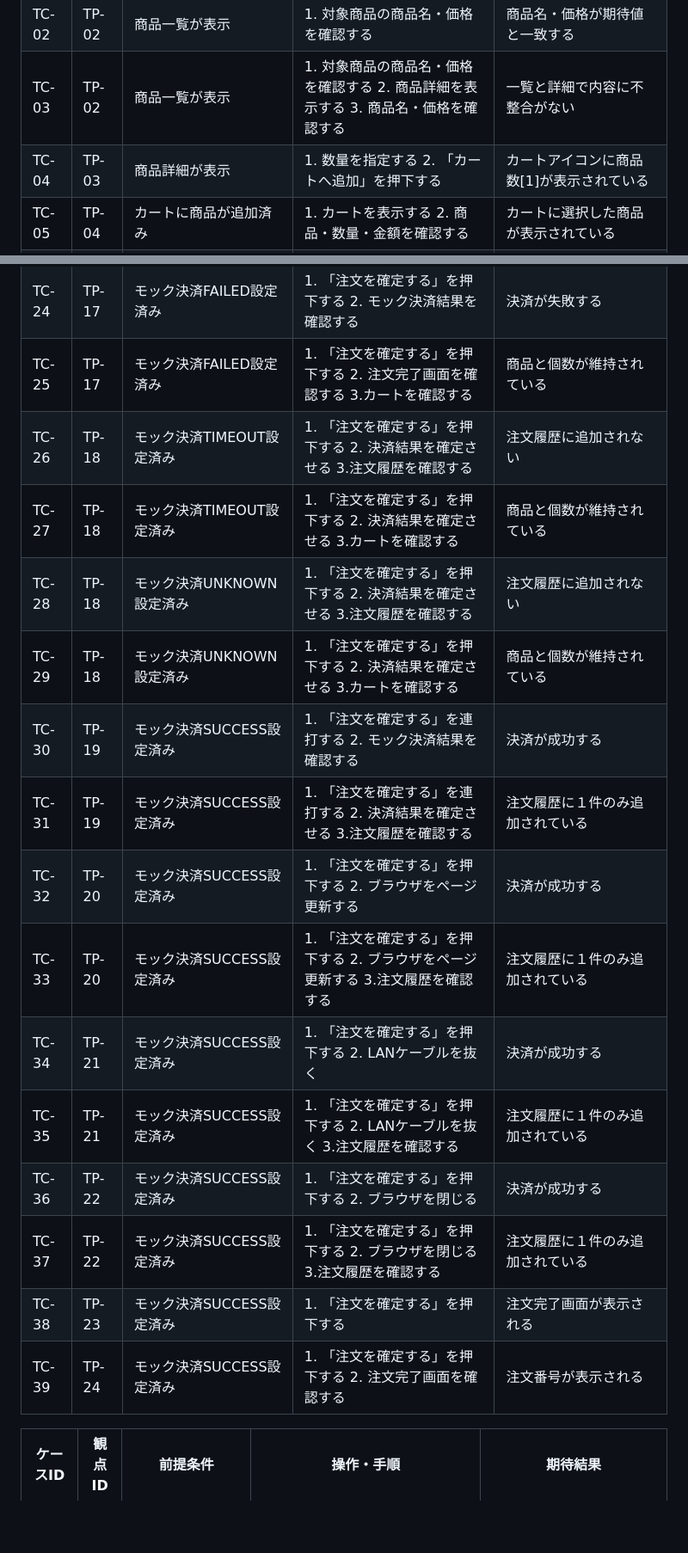
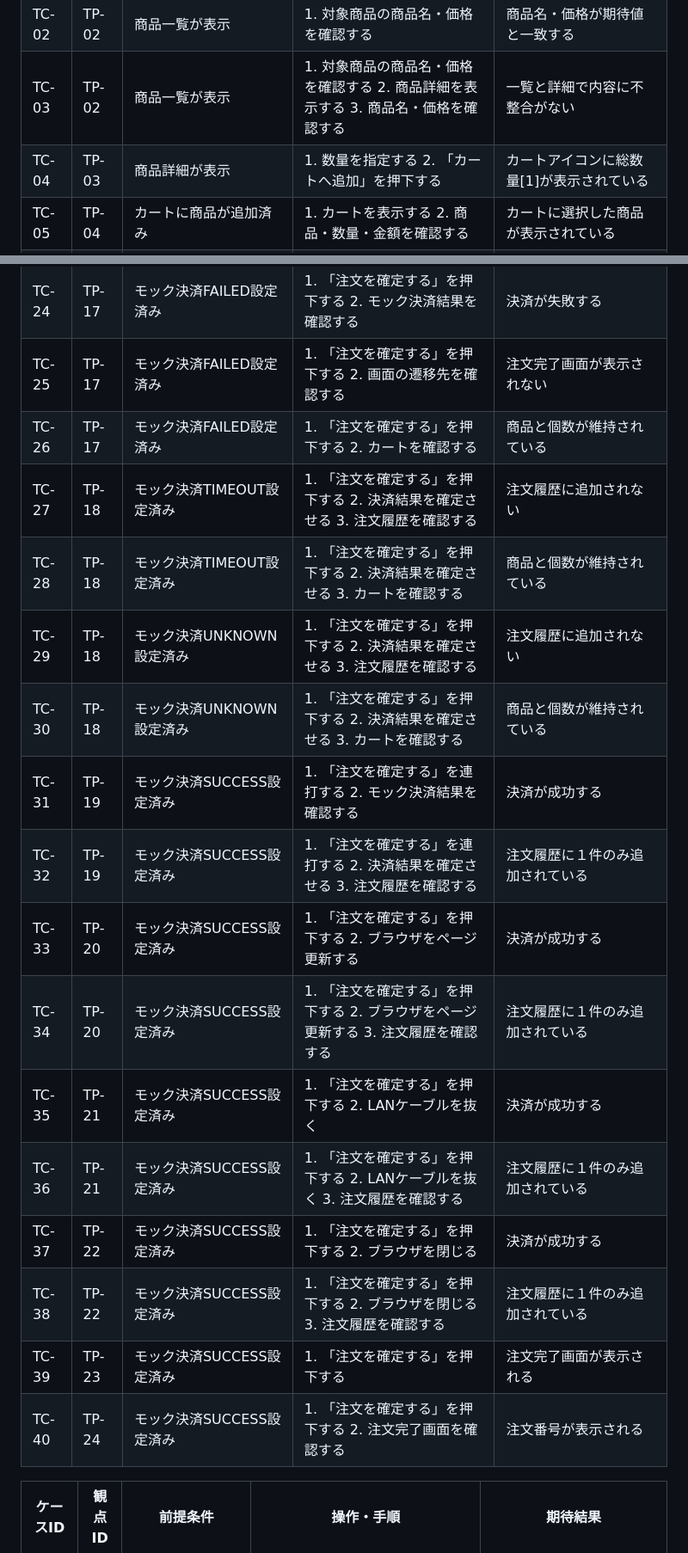
Before and after one commit to m5320023m-max/QA-EC-Portfolio, a Markdown page: 04_テスト分析・設計/テストケース.md, 2 parts joined by grey strips. Shown at 86% size. GitHub-like rendering; blank space fills up the shorter version.

```diff
--- a/04_テスト分析・設計/テストケース.md
+++ b/04_テスト分析・設計/テストケース.md
@@ -7,7 +7,7 @@
 | TC-01 | TP-01 | ユーザー未登録状態。購入可能な商品が存在する | 1. ECサイトへアクセスする 2. 商品一覧を表示する | 商品一覧を閲覧できる |
 | TC-02 | TP-02 | 商品一覧が表示 | 1. 対象商品の商品名・価格を確認する | 商品名・価格が期待値と一致する |
 | TC-03 | TP-02 | 商品一覧が表示 | 1. 対象商品の商品名・価格を確認する 2. 商品詳細を表示する 3. 商品名・価格を確認する | 一覧と詳細で内容に不整合がない |
-| TC-04 | TP-03 | 商品詳細が表示 | 1. 数量を指定する 2. 「カートへ追加」を押下する | カートアイコンに商品数[1]が表示されている |
+| TC-04 | TP-03 | 商品詳細が表示 | 1. 数量を指定する 2. 「カートへ追加」を押下する | カートアイコンに総数量[1]が表示されている |
 | TC-05 | TP-04 | カートに商品が追加済み | 1. カートを表示する 2. 商品・数量・金額を確認する | カートに選択した商品が表示されている |
 | TC-06 | TP-04 | カートに商品が追加済み | 1. カートを表示する 2. 商品・数量・金額を確認する | 選択した商品の数量・金額が期待値と一致する |
 | TC-07 | TP-05 | カートに商品が追加済み | 1. 購入手続きへ進む | 新規会員登録画面へ遷移し、会員登録を開始できる |
@@ -28,21 +28,22 @@
 | TC-22 | TP-16 | モック決済SUCCESS設定済み | 1. 「注文を確定する」を押下する 2. モック決済結果を確認する | 決済が成功する |
 | TC-23 | TP-16 | モック決済SUCCESS設定済み | 1. 「注文を確定する」を押下する 2. 注文完了画面を確認する 3.注文履歴を確認する | 注文した商品と金額が表示されている |
 | TC-24 | TP-17 | モック決済FAILED設定済み | 1. 「注文を確定する」を押下する 2. モック決済結果を確認する | 決済が失敗する |
-| TC-25 | TP-17 | モック決済FAILED設定済み | 1. 「注文を確定する」を押下する 2. 注文完了画面を確認する 3.カートを確認する | 商品と個数が維持されている |
-| TC-26 | TP-18 | モック決済TIMEOUT設定済み | 1. 「注文を確定する」を押下する 2. 決済結果を確定させる 3.注文履歴を確認する | 注文履歴に追加されない |
-| TC-27 | TP-18 | モック決済TIMEOUT設定済み | 1. 「注文を確定する」を押下する 2. 決済結果を確定させる 3.カートを確認する | 商品と個数が維持されている |
-| TC-28 | TP-18 | モック決済UNKNOWN設定済み | 1. 「注文を確定する」を押下する 2. 決済結果を確定させる 3.注文履歴を確認する | 注文履歴に追加されない |
-| TC-29 | TP-18 | モック決済UNKNOWN設定済み | 1. 「注文を確定する」を押下する 2. 決済結果を確定させる 3.カートを確認する | 商品と個数が維持されている |
-| TC-30 | TP-19 | モック決済SUCCESS設定済み | 1. 「注文を確定する」を連打する 2. モック決済結果を確認する | 決済が成功する |
-| TC-31 | TP-19 | モック決済SUCCESS設定済み | 1. 「注文を確定する」を連打する 2. 決済結果を確定させる 3.注文履歴を確認する | 注文履歴に１件のみ追加されている |
-| TC-32 | TP-20 | モック決済SUCCESS設定済み | 1. 「注文を確定する」を押下する 2. ブラウザをページ更新する | 決済が成功する |
-| TC-33 | TP-20 | モック決済SUCCESS設定済み | 1. 「注文を確定する」を押下する 2. ブラウザをページ更新する 3.注文履歴を確認する | 注文履歴に１件のみ追加されている |
-| TC-34 | TP-21 | モック決済SUCCESS設定済み | 1. 「注文を確定する」を押下する 2. LANケーブルを抜く | 決済が成功する |
-| TC-35 | TP-21 | モック決済SUCCESS設定済み | 1. 「注文を確定する」を押下する 2. LANケーブルを抜く 3.注文履歴を確認する | 注文履歴に１件のみ追加されている |
-| TC-36 | TP-22 | モック決済SUCCESS設定済み | 1. 「注文を確定する」を押下する 2. ブラウザを閉じる | 決済が成功する |
-| TC-37 | TP-22 | モック決済SUCCESS設定済み | 1. 「注文を確定する」を押下する 2. ブラウザを閉じる 3.注文履歴を確認する | 注文履歴に１件のみ追加されている |
-| TC-38 | TP-23 | モック決済SUCCESS設定済み | 1. 「注文を確定する」を押下する | 注文完了画面が表示される |
-| TC-39 | TP-24 | モック決済SUCCESS設定済み | 1. 「注文を確定する」を押下する 2. 注文完了画面を確認する | 注文番号が表示される |
+| TC-25 | TP-17 | モック決済FAILED設定済み | 1. 「注文を確定する」を押下する 2. 画面の遷移先を確認する | 注文完了画面が表示されない |
+| TC-26 | TP-17 | モック決済FAILED設定済み | 1. 「注文を確定する」を押下する 2. カートを確認する | 商品と個数が維持されている |
+| TC-27 | TP-18 | モック決済TIMEOUT設定済み | 1. 「注文を確定する」を押下する 2. 決済結果を確定させる 3. 注文履歴を確認する | 注文履歴に追加されない |
+| TC-28 | TP-18 | モック決済TIMEOUT設定済み | 1. 「注文を確定する」を押下する 2. 決済結果を確定させる 3. カートを確認する | 商品と個数が維持されている |
+| TC-29 | TP-18 | モック決済UNKNOWN設定済み | 1. 「注文を確定する」を押下する 2. 決済結果を確定させる 3. 注文履歴を確認する | 注文履歴に追加されない |
+| TC-30 | TP-18 | モック決済UNKNOWN設定済み | 1. 「注文を確定する」を押下する 2. 決済結果を確定させる 3. カートを確認する | 商品と個数が維持されている |
+| TC-31 | TP-19 | モック決済SUCCESS設定済み | 1. 「注文を確定する」を連打する 2. モック決済結果を確認する | 決済が成功する |
+| TC-32 | TP-19 | モック決済SUCCESS設定済み | 1. 「注文を確定する」を連打する 2. 決済結果を確定させる 3. 注文履歴を確認する | 注文履歴に１件のみ追加されている |
+| TC-33 | TP-20 | モック決済SUCCESS設定済み | 1. 「注文を確定する」を押下する 2. ブラウザをページ更新する | 決済が成功する |
+| TC-34 | TP-20 | モック決済SUCCESS設定済み | 1. 「注文を確定する」を押下する 2. ブラウザをページ更新する 3. 注文履歴を確認する | 注文履歴に１件のみ追加されている |
+| TC-35 | TP-21 | モック決済SUCCESS設定済み | 1. 「注文を確定する」を押下する 2. LANケーブルを抜く | 決済が成功する |
+| TC-36 | TP-21 | モック決済SUCCESS設定済み | 1. 「注文を確定する」を押下する 2. LANケーブルを抜く 3. 注文履歴を確認する | 注文履歴に１件のみ追加されている |
+| TC-37 | TP-22 | モック決済SUCCESS設定済み | 1. 「注文を確定する」を押下する 2. ブラウザを閉じる | 決済が成功する |
+| TC-38 | TP-22 | モック決済SUCCESS設定済み | 1. 「注文を確定する」を押下する 2. ブラウザを閉じる 3. 注文履歴を確認する | 注文履歴に１件のみ追加されている |
+| TC-39 | TP-23 | モック決済SUCCESS設定済み | 1. 「注文を確定する」を押下する | 注文完了画面が表示される |
+| TC-40 | TP-24 | モック決済SUCCESS設定済み | 1. 「注文を確定する」を押下する 2. 注文完了画面を確認する | 注文番号が表示される |
 
 | ケースID  | 観点ID | 前提条件                                  | 操作・手順                                                                                                                                                        | 期待結果                                                                                                |
 | ------ | ---- | ------------------------------------- | ------------------------------------------------------------------------------------------------------------------------------------------------------------ | --------------------------------------------------------------------------------------------------- |
```
Also changed, not shown: other parts of 04_テスト分析・設計/テストケース.md (+4 -4 lines).
